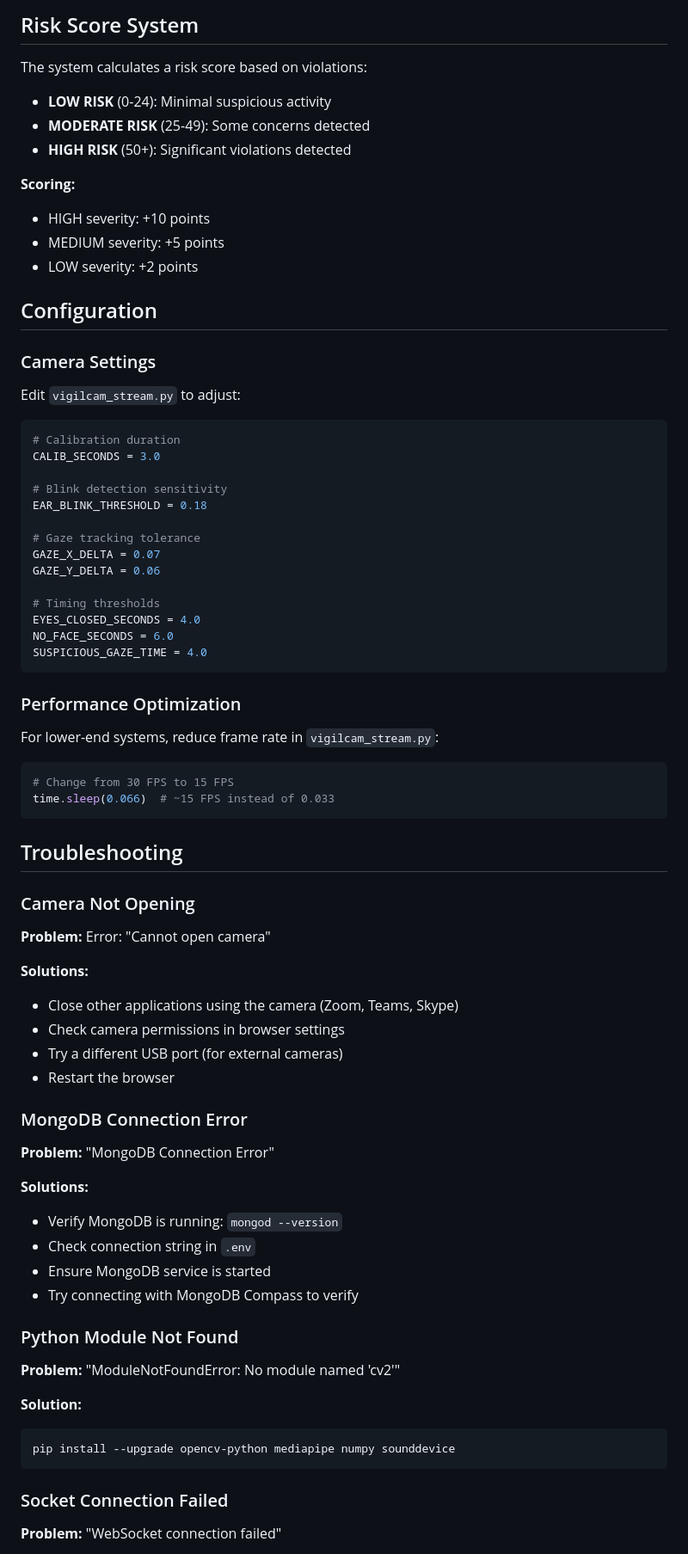
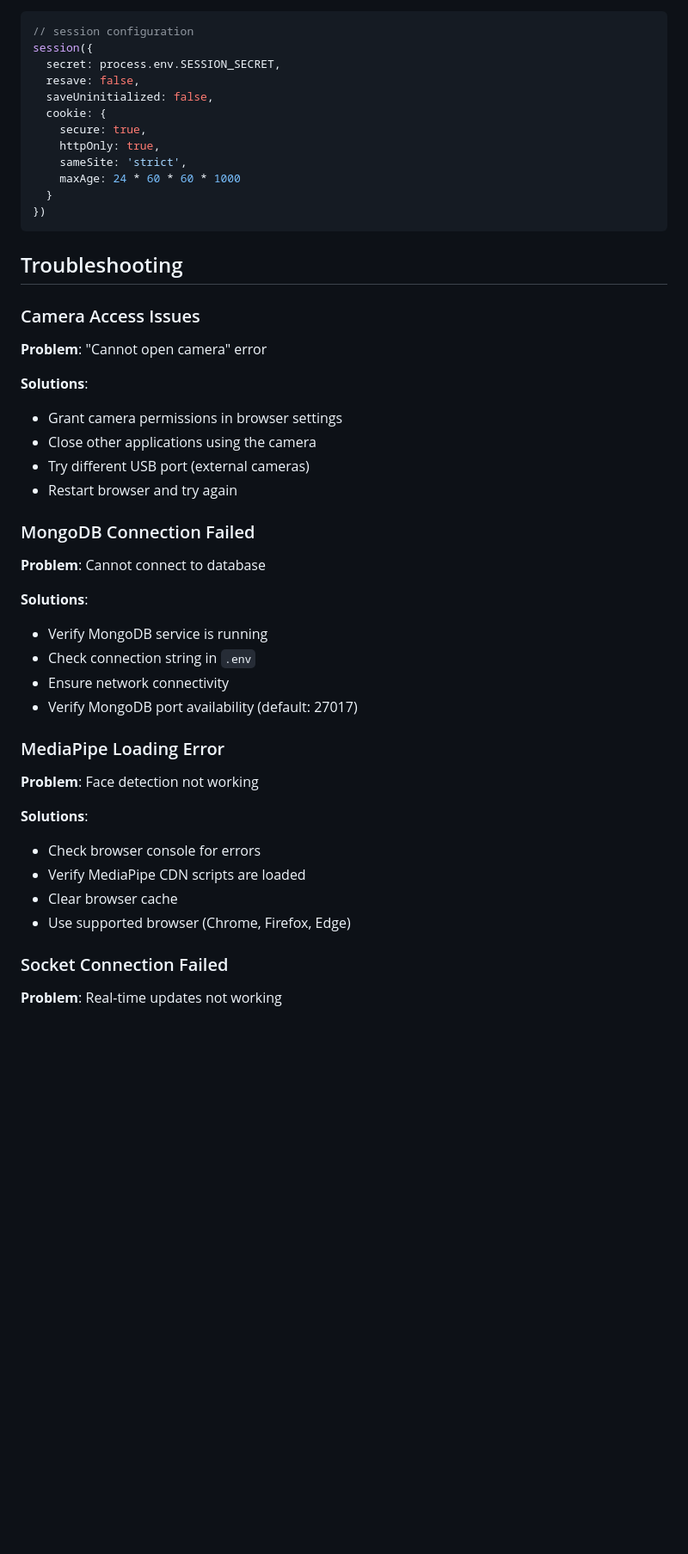
Before and after one commit to AzhaanGlitch/VigilCam, a Markdown page: README.md, the part around the change printed below. Shown: that part at 86% size. Rendered like a GitHub page; blank space fills up the shorter version.

````diff
--- a/README.md
+++ b/README.md
@@ -269,79 +294,51 @@ VigilCam/
-## Risk Score System
-
-The system calculates a risk score based on violations:
-
-- **LOW RISK** (0-24): Minimal suspicious activity
-- **MODERATE RISK** (25-49): Some concerns detected
-- **HIGH RISK** (50+): Significant violations detected
-
-**Scoring:**
-- HIGH severity: +10 points
-- MEDIUM severity: +5 points
-- LOW severity: +2 points
-
-## Configuration
-
-### Camera Settings
-Edit `vigilcam_stream.py` to adjust:
-
-```python
-# Calibration duration
-CALIB_SECONDS = 3.0
-
-# Blink detection sensitivity
-EAR_BLINK_THRESHOLD = 0.18
-
-# Gaze tracking tolerance
-GAZE_X_DELTA = 0.07
-GAZE_Y_DELTA = 0.06
-
-# Timing thresholds
-EYES_CLOSED_SECONDS = 4.0
-NO_FACE_SECONDS = 6.0
-SUSPICIOUS_GAZE_TIME = 4.0
-```
-
-### Performance Optimization
-
-For lower-end systems, reduce frame rate in `vigilcam_stream.py`:
-
-```python
-# Change from 30 FPS to 15 FPS
-time.sleep(0.066)  # ~15 FPS instead of 0.033
+```javascript
+// session configuration
+session({
+  secret: process.env.SESSION_SECRET,
+  resave: false,
+  saveUninitialized: false,
+  cookie: {
+    secure: true,
+    httpOnly: true,
+    sameSite: 'strict',
+    maxAge: 24 * 60 * 60 * 1000
+  }
+})
 ```
 
 ## Troubleshooting
 
-### Camera Not Opening
+### Camera Access Issues
 
-**Problem:** Error: "Cannot open camera"
+**Problem**: "Cannot open camera" error
 
-**Solutions:**
-- Close other applications using the camera (Zoom, Teams, Skype)
-- Check camera permissions in browser settings
-- Try a different USB port (for external cameras)
-- Restart the browser
+**Solutions**:
+- Grant camera permissions in browser settings
+- Close other applications using the camera
+- Try different USB port (external cameras)
+- Restart browser and try again
 
-### MongoDB Connection Error
+### MongoDB Connection Failed
 
-**Problem:** "MongoDB Connection Error"
+**Problem**: Cannot connect to database
 
-**Solutions:**
-- Verify MongoDB is running: `mongod --version`
+**Solutions**:
+- Verify MongoDB service is running
 - Check connection string in `.env`
-- Ensure MongoDB service is started
-- Try connecting with MongoDB Compass to verify
+- Ensure network connectivity
+- Verify MongoDB port availability (default: 27017)
 
-### Python Module Not Found
+### MediaPipe Loading Error
 
-**Problem:** "ModuleNotFoundError: No module named 'cv2'"
+**Problem**: Face detection not working
 
-**Solution:**
-```bash
-pip install --upgrade opencv-python mediapipe numpy sounddevice
-```
+**Solutions**:
+- Check browser console for errors
+- Verify MediaPipe CDN scripts are loaded
+- Clear browser cache
+- Use supported browser (Chrome, Firefox, Edge)
 
 ### Socket Connection Failed
 
-**Problem:** "WebSocket connection failed"
+**Problem**: Real-time updates not working
 
````
Also changed, not shown: other parts of README.md (+229 -248 lines).
